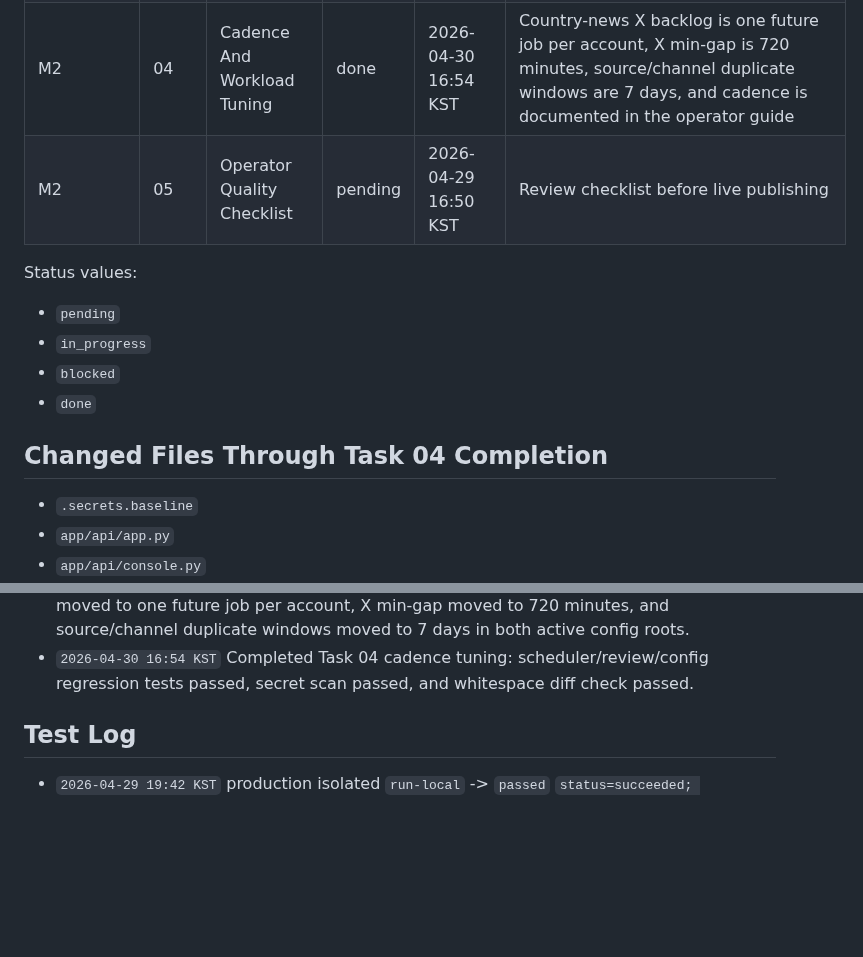
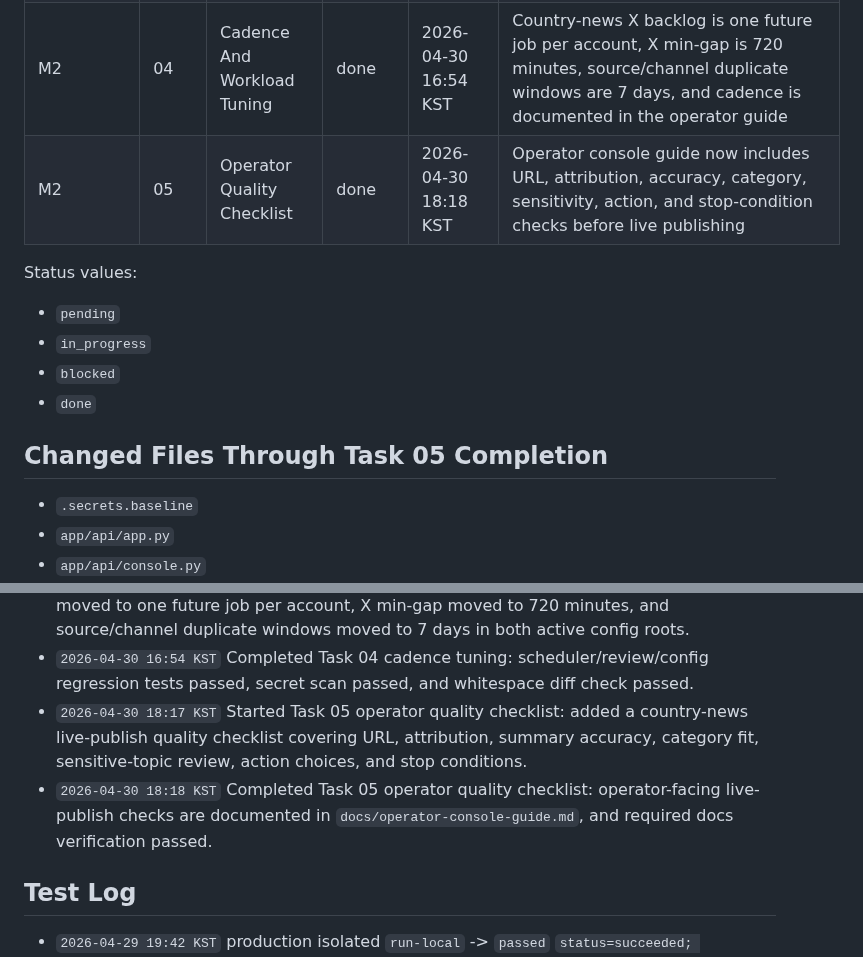
Before and after one commit to internalforces/sns-content-engine, a Markdown page: docs/global-country-news-phase-1-5-quality-hardening-progress-tracker.md, 2 parts joined by grey strips. Drawn GitHub-style; blank space fills up the shorter version.

```diff
--- a/docs/global-country-news-phase-1-5-quality-hardening-progress-tracker.md
+++ b/docs/global-country-news-phase-1-5-quality-hardening-progress-tracker.md
@@ -44,7 +44,7 @@ When an autonomous agent works from `docs/global-country-news-phase-1-5-quality-
 | M1 | 02 | Category And Matching Tuning | done | 2026-04-29 23:14 KST | Weak topic-only matches remain at 0; KBS `domestic`, `science`, and `inter korea` tags now preserve Korean society/legal/science/inter-Korean coverage without enabling broad `international` noise |
 | M2 | 03 | Sensitive Topic Guardrails | done | 2026-04-30 16:35 KST | Lightweight detection now covers politics, security, legal, disaster, health, finance, and diplomacy; API/console review detail exposes matched terms and reviewer notes |
 | M2 | 04 | Cadence And Workload Tuning | done | 2026-04-30 16:54 KST | Country-news X backlog is one future job per account, X min-gap is 720 minutes, source/channel duplicate windows are 7 days, and cadence is documented in the operator guide |
-| M2 | 05 | Operator Quality Checklist | pending | 2026-04-29 16:50 KST | Review checklist before live publishing |
+| M2 | 05 | Operator Quality Checklist | done | 2026-04-30 18:18 KST | Operator console guide now includes URL, attribution, accuracy, category, sensitivity, action, and stop-condition checks before live publishing |
 
 Status values:
 - `pending`
@@ -52,7 +52,7 @@ Status values:
 - `blocked`
 - `done`
 
-## Changed Files Through Task 04 Completion
+## Changed Files Through Task 05 Completion
 - `.secrets.baseline`
 - `app/api/app.py`
 - `app/api/console.py`
@@ -133,6 +133,8 @@ No source was disabled in this pass because all feeds were live and reusable wit
 - `2026-04-30 16:35 KST` Completed Task 03 sensitive topic guardrails: prompt guidance now asks high-risk country-news drafts to keep dates, numbers, legal status, official statements, and attribution reviewer-checkable; validator warnings now carry review notes; API and console review detail expose sensitivity cues.
 - `2026-04-30 16:53 KST` Started Task 04 cadence tuning: country-news X backlog targets moved to one future job per account, X min-gap moved to 720 minutes, and source/channel duplicate windows moved to 7 days in both active config roots.
 - `2026-04-30 16:54 KST` Completed Task 04 cadence tuning: scheduler/review/config regression tests passed, secret scan passed, and whitespace diff check passed.
+- `2026-04-30 18:17 KST` Started Task 05 operator quality checklist: added a country-news live-publish quality checklist covering URL, attribution, summary accuracy, category fit, sensitive-topic review, action choices, and stop conditions.
+- `2026-04-30 18:18 KST` Completed Task 05 operator quality checklist: operator-facing live-publish checks are documented in `docs/operator-console-guide.md`, and required docs verification passed.
 
 ## Test Log
 - `2026-04-29 19:42 KST` production isolated `run-local` -> `passed` `status=succeeded; drafts=1530; failures=0`
```
Also changed, not shown: other parts of docs/global-country-news-phase-1-5-quality-hardening-progress-tracker.md (+8 -7 lines), docs/operator-console-guide.md (+41 -0 lines).
